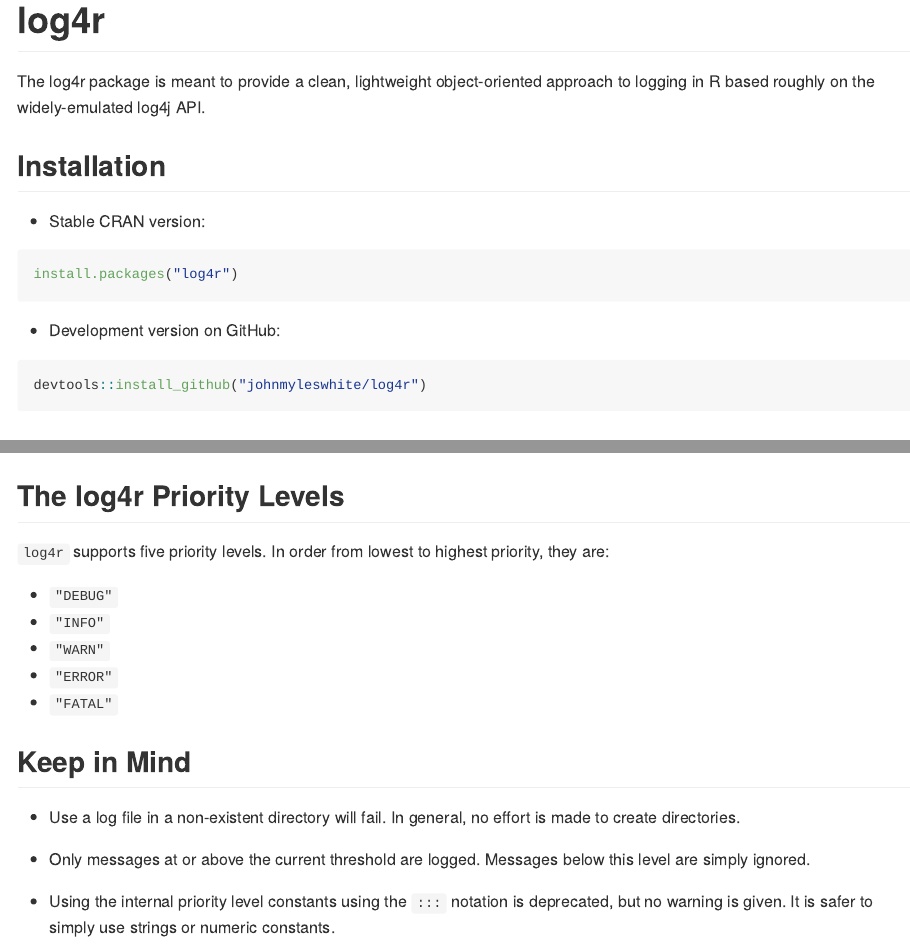
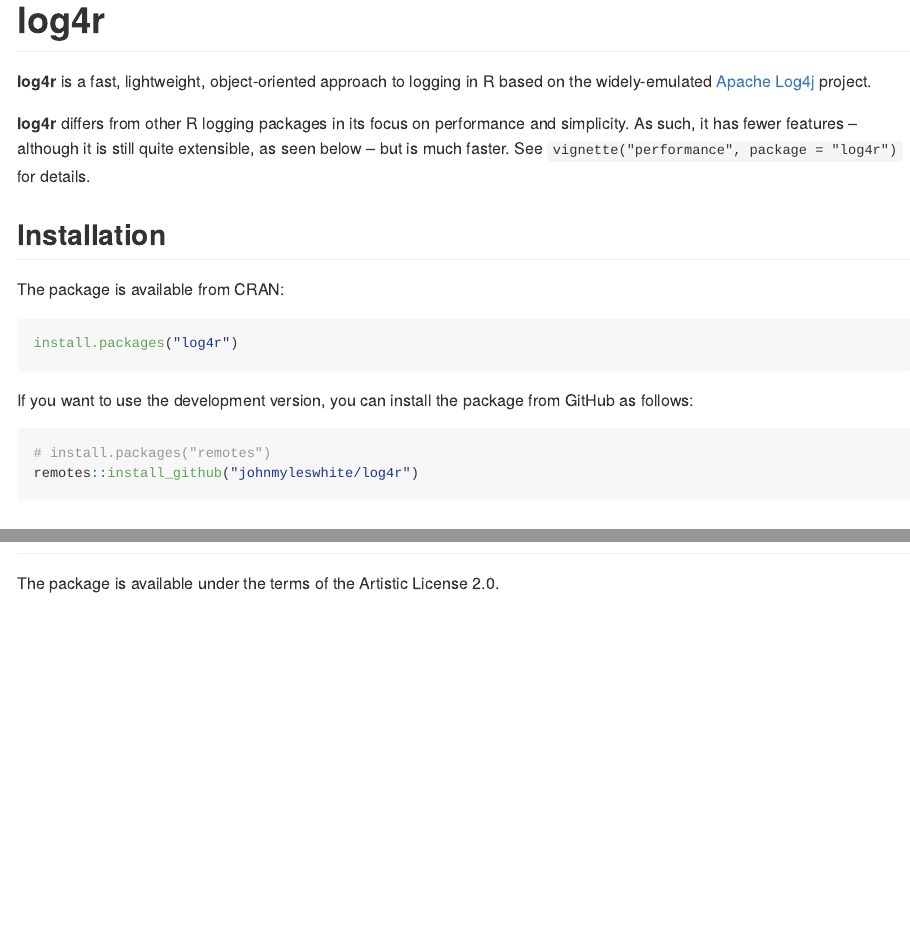
Before and after one commit to johnmyleswhite/log4r, an R Markdown document (README.Rmd): the page in a window 1100 px wide, from its top, and a second part further down, joined at a grey line. The pictures show the output file README.md that the author committed with the source, drawn offline in the style of GitHub; badge pictures from the web are left out.

Commit message:
Updates the README to better describe the project and license.
This also removes two outdated sections.

rmarkdown::github_document() appears to have a new style, so there are
various formatting changes to the markdown version.

````diff
--- a/README.Rmd
+++ b/README.Rmd
@@ -23,21 +23,28 @@
 [![AppVeyor Build Status](https://ci.appveyor.com/api/projects/status/github/johnmyleswhite/log4r?branch=master)](https://ci.appveyor.com/project/johnmyleswhite/log4r)
 <!-- badges: end -->
 
-The log4r package is meant to provide a clean, lightweight object-oriented
-approach to logging in R based roughly on the widely-emulated log4j API.
+**log4r** is a fast, lightweight, object-oriented approach to logging in R based
+on the widely-emulated [Apache Log4j](https://logging.apache.org/log4j/) project.
+
+**log4r** differs from other R logging packages in its focus on performance and
+simplicity. As such, it has fewer features -- although it is still quite
+extensible, as seen below -- but is much faster. See
+`vignette("performance", package = "log4r")` for details.
 
 ## Installation
 
-- Stable CRAN version:
+The package is available from CRAN:
 
 ```r
 install.packages("log4r")
 ```
 
-- Development version on GitHub:
+If you want to use the development version, you can install the package from
+GitHub as follows:
 
 ```r
-devtools::install_github("johnmyleswhite/log4r")
+# install.packages("remotes")
+remotes::install_github("johnmyleswhite/log4r")
 ```
 
 ## Usage
@@ -104,25 +111,6 @@
 unlink(log_file)
 ```
 
-## The log4r Priority Levels
+## License
 
-`log4r` supports five priority levels. In order from lowest to highest
-priority, they are:
-
-* `"DEBUG"`
-* `"INFO"`
-* `"WARN"`
-* `"ERROR"`
-* `"FATAL"`
-
-## Keep in Mind
-
-* Use a log file in a non-existent directory will fail. In general, no effort
-  is made to create directories.
-
-* Only messages at or above the current threshold are logged. Messages below
-  this level are simply ignored.
-
-* Using the internal priority level constants using the `:::` notation is
-  deprecated, but no warning is given.  It is safer to simply use strings
-  or numeric constants.
+The package is available under the terms of the Artistic License 2.0.
````
Also changed, not shown: README.md.
